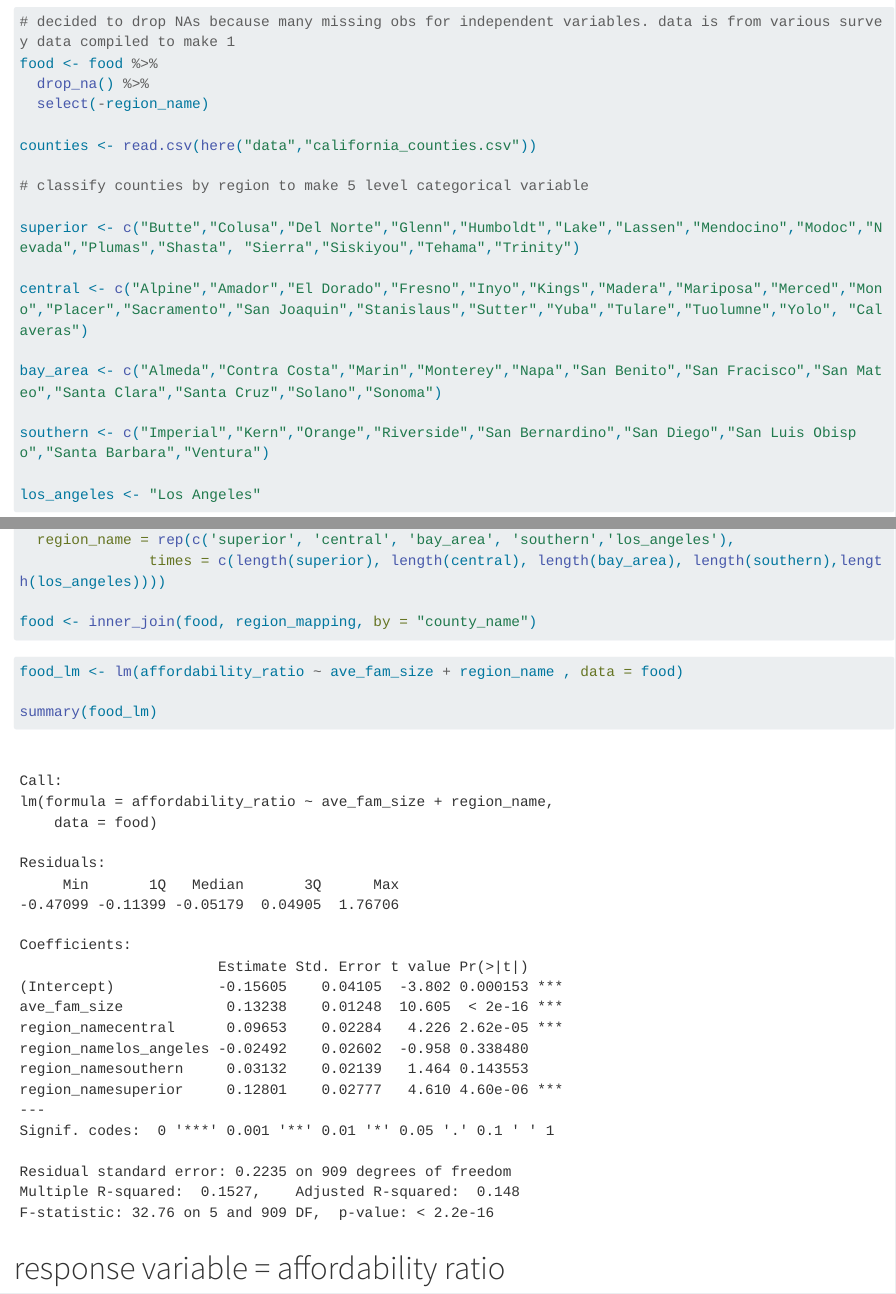
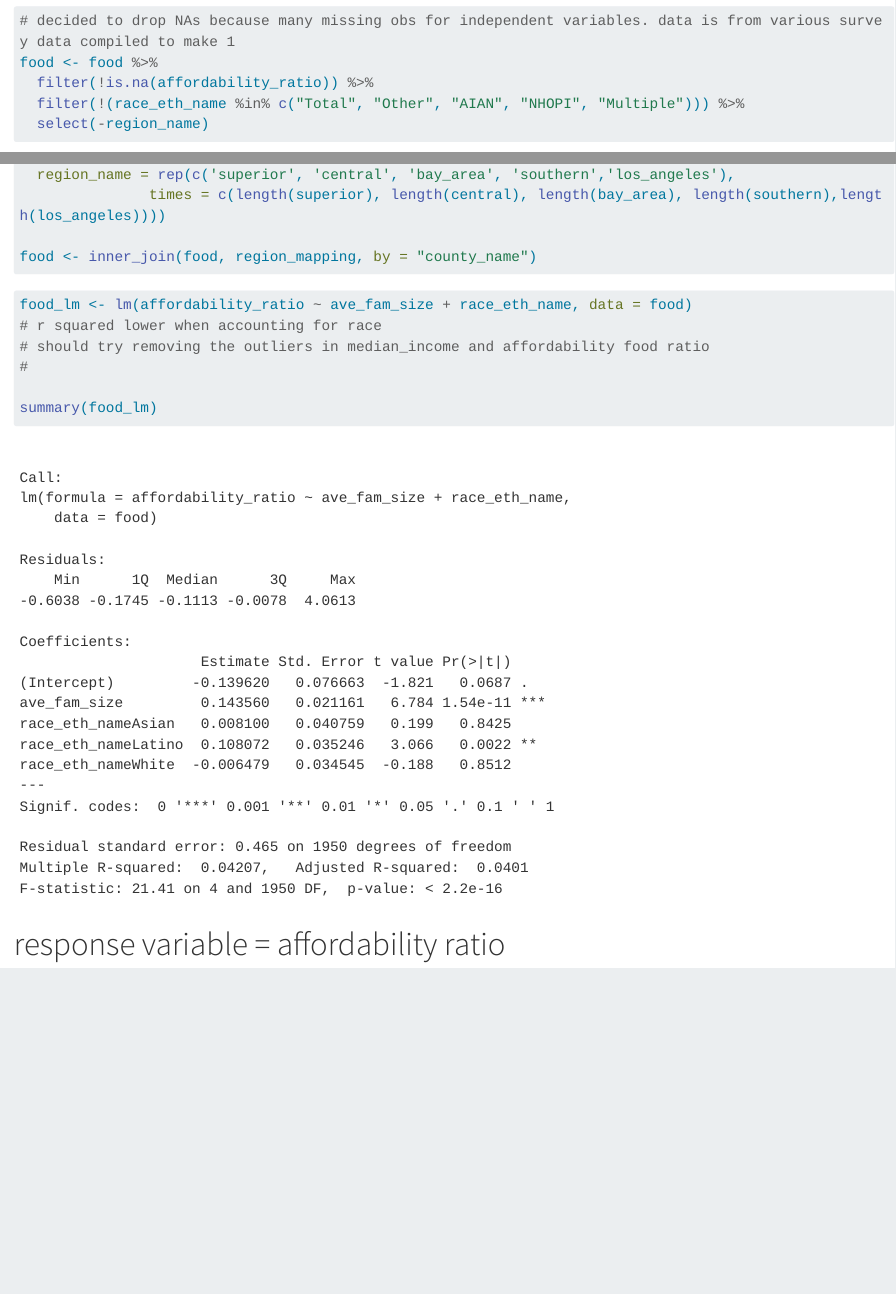
Before and after one commit to kaimorquecho/eds_222_finalproject, a Quarto document (finalproject.qmd): the page in a window 1100 px wide, from 760 px down before the commit and from 810 px down after it, so that both start at the same text, and a second part further down, joined at a grey line. Rendered offline with R 4.5, knitr and Pandoc in place of Quarto, with nearby package versions; long lines of code are wrapped.

Commit message:
check outliers, poor model fit thus far

````diff
--- a/finalproject.qmd
+++ b/finalproject.qmd
@@ -17,8 +18,9 @@ food <- read_csv(here("data","food_affordability_2006_2010.csv"))
 ```{r}
 # decided to drop NAs because many missing obs for independent variables. data is from various survey data compiled to make 1
 food <- food %>%
-  drop_na() %>%
+  filter(!is.na(affordability_ratio)) %>%
+  filter(!(race_eth_name %in% c("Total", "Other", "AIAN", "NHOPI", "Multiple"))) %>%
   select(-region_name)
+```
 
-counties <- read.csv(here("data","california_counties.csv"))
 
@@ -45,10 +48,12 @@ food <- inner_join(food, region_mapping, by = "county_name")
 ```
 
 ```{r}
-food_lm <- lm(affordability_ratio ~ ave_fam_size + region_name , data = food)
+food_lm <- lm(affordability_ratio ~ ave_fam_size + race_eth_name, data = food)
+# r squared lower when accounting for race
+# should try removing the outliers in median_income and affordability food ratio
+#
 
 summary(food_lm)
-
 ```
 
 
````
Also changed, not shown: finalproject.qmd (2 more changed lines).
